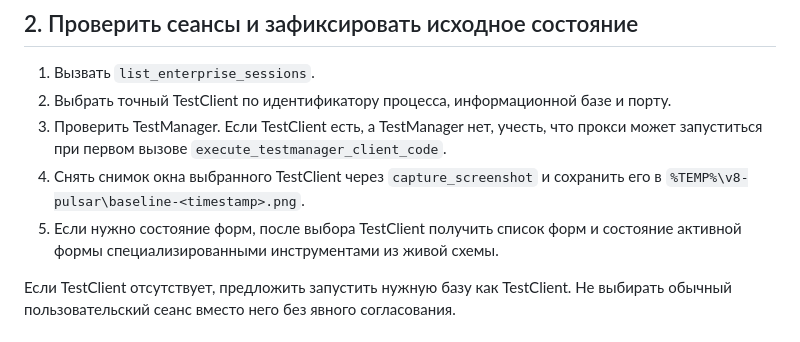
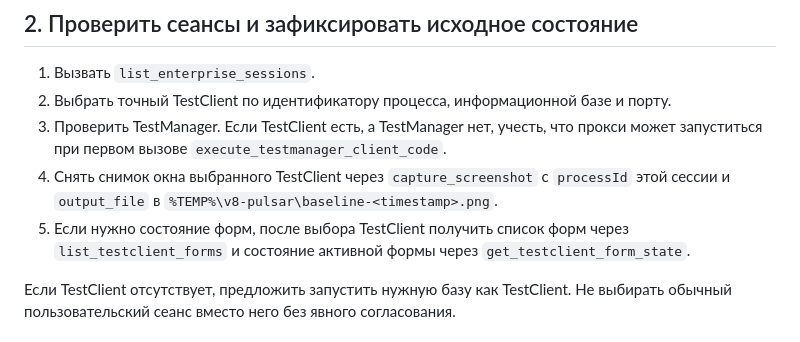
Before and after one commit to V8-Software/pulsar, a Markdown page: skills/testing-start/SKILL.md, the part around the change. GitHub-like rendering.

Commit message:
Синхронизировать testing-start с контрактом capture_screenshot: processId и output_file в baseline-шаге

```diff
--- a/skills/testing-start/SKILL.md
+++ b/skills/testing-start/SKILL.md
@@ -22,8 +22,8 @@ description: "Подготавливает автоматизированное
 1. Вызвать `list_enterprise_sessions`.
 2. Выбрать точный TestClient по идентификатору процесса, информационной базе и порту.
 3. Проверить TestManager. Если TestClient есть, а TestManager нет, учесть, что прокси может запуститься при первом вызове `execute_testmanager_client_code`.
-4. Снять снимок окна выбранного TestClient через `capture_screenshot` и сохранить его в `%TEMP%\v8-pulsar\baseline-<timestamp>.png`.
-5. Если нужно состояние форм, после выбора TestClient получить список форм и состояние активной формы специализированными инструментами из живой схемы.
+4. Снять снимок окна выбранного TestClient через `capture_screenshot` с `processId` этой сессии и `output_file` в `%TEMP%\v8-pulsar\baseline-<timestamp>.png`.
+5. Если нужно состояние форм, после выбора TestClient получить список форм через `list_testclient_forms` и состояние активной формы через `get_testclient_form_state`.
 
 Если TestClient отсутствует, предложить запустить нужную базу как TestClient. Не выбирать обычный пользовательский сеанс вместо него без явного согласования.
 
```
